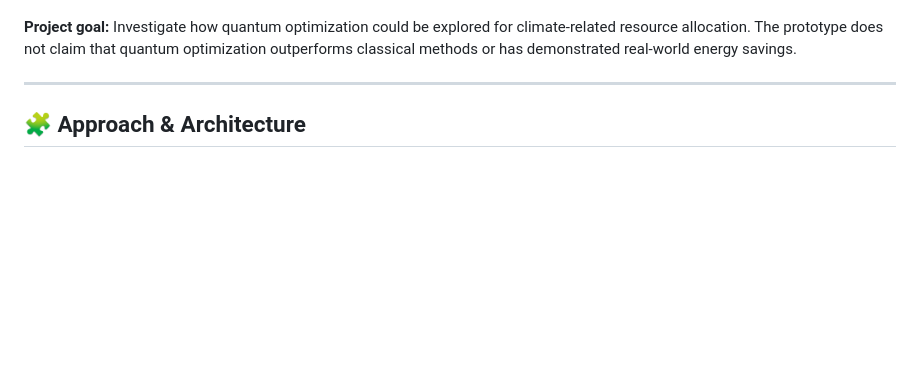
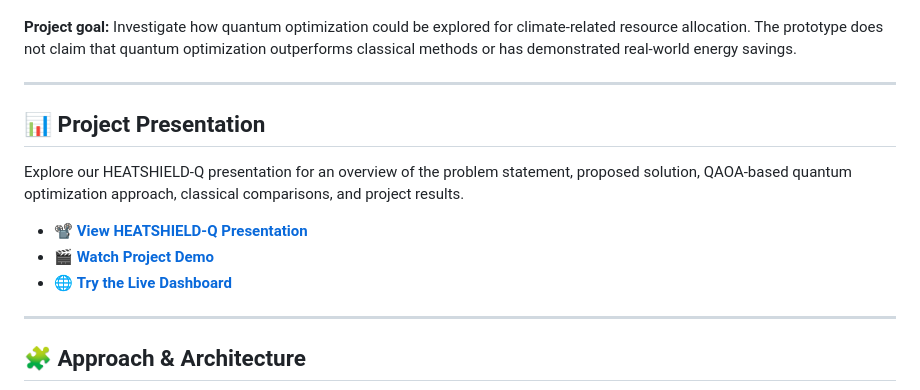
Before and after one commit to vtu-qiskit-fall-fest-2026/vtu-hc-nexora-0022, a Markdown page: README.md, the part around the change. GitHub-like rendering; blank space fills up the shorter version.

Commit message:
docs: add presentation and demo links to README

```diff
--- a/README.md
+++ b/README.md
@@ -90,6 +90,16 @@ the quantum/ML technique you are applying.
 **Project goal:** Investigate how quantum optimization could be explored for climate-related resource allocation. The prototype does not claim that quantum optimization outperforms classical methods or has demonstrated real-world energy savings.
 
 ---
+## 📊 Project Presentation
+
+Explore our HEATSHIELD-Q presentation for an overview of the problem statement, proposed solution, QAOA-based quantum optimization approach, classical comparisons, and project results.
+
+* 📽️ **[View HEATSHIELD-Q Presentation](VTU-QFF-NEXORA-HEATSHIELD-Q.pptx)**
+* 🎬 **[Watch Project Demo](https://youtu.be/7Qv1oBpaJqU)**
+* 🌐 **[Try the Live Dashboard](https://vtu-hc-nexora-0022-z6izqrs28n5usmndieb7ce.streamlit.app/)**
+
+---
+
 
 ## 🧩 Approach & Architecture
 
```
